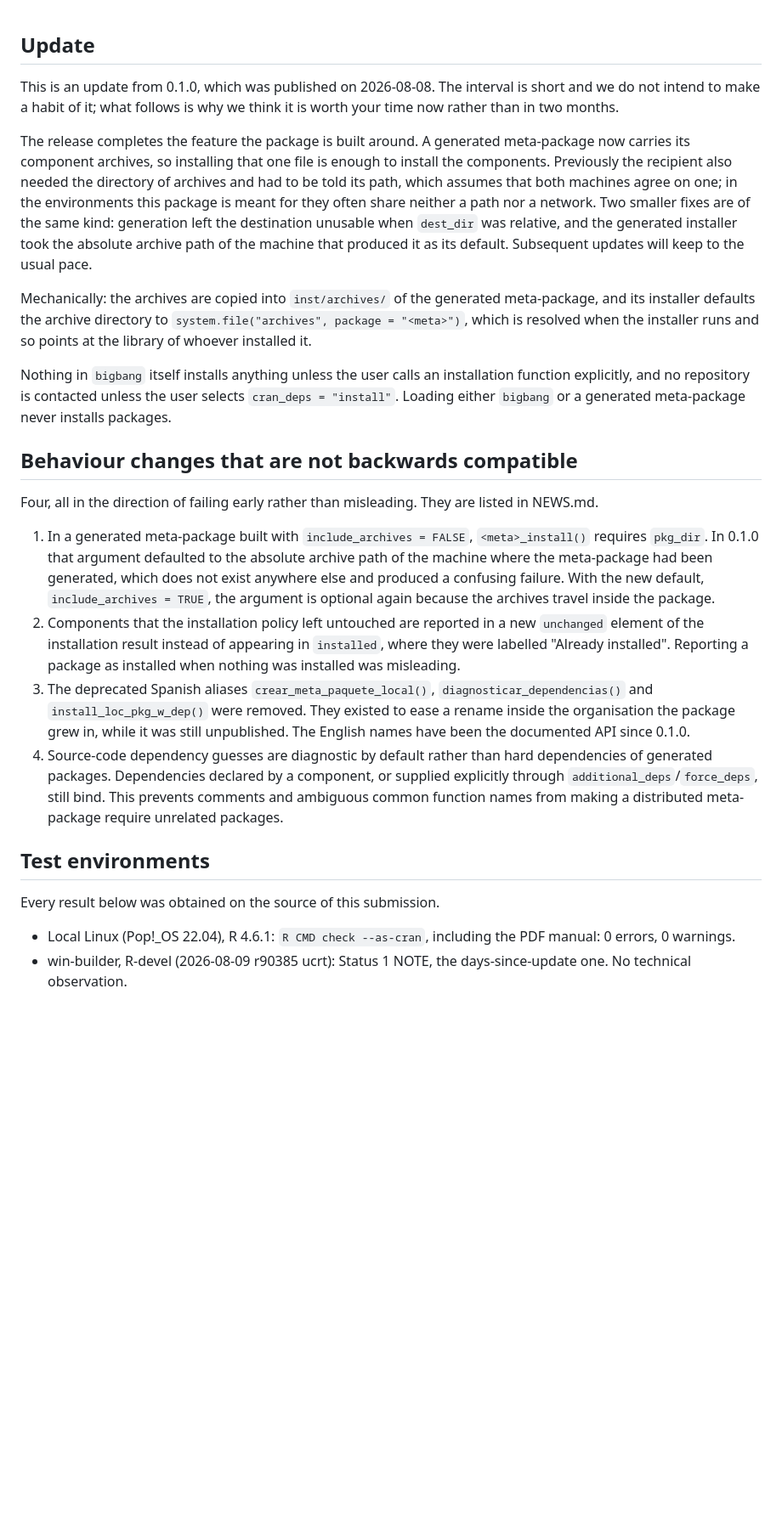
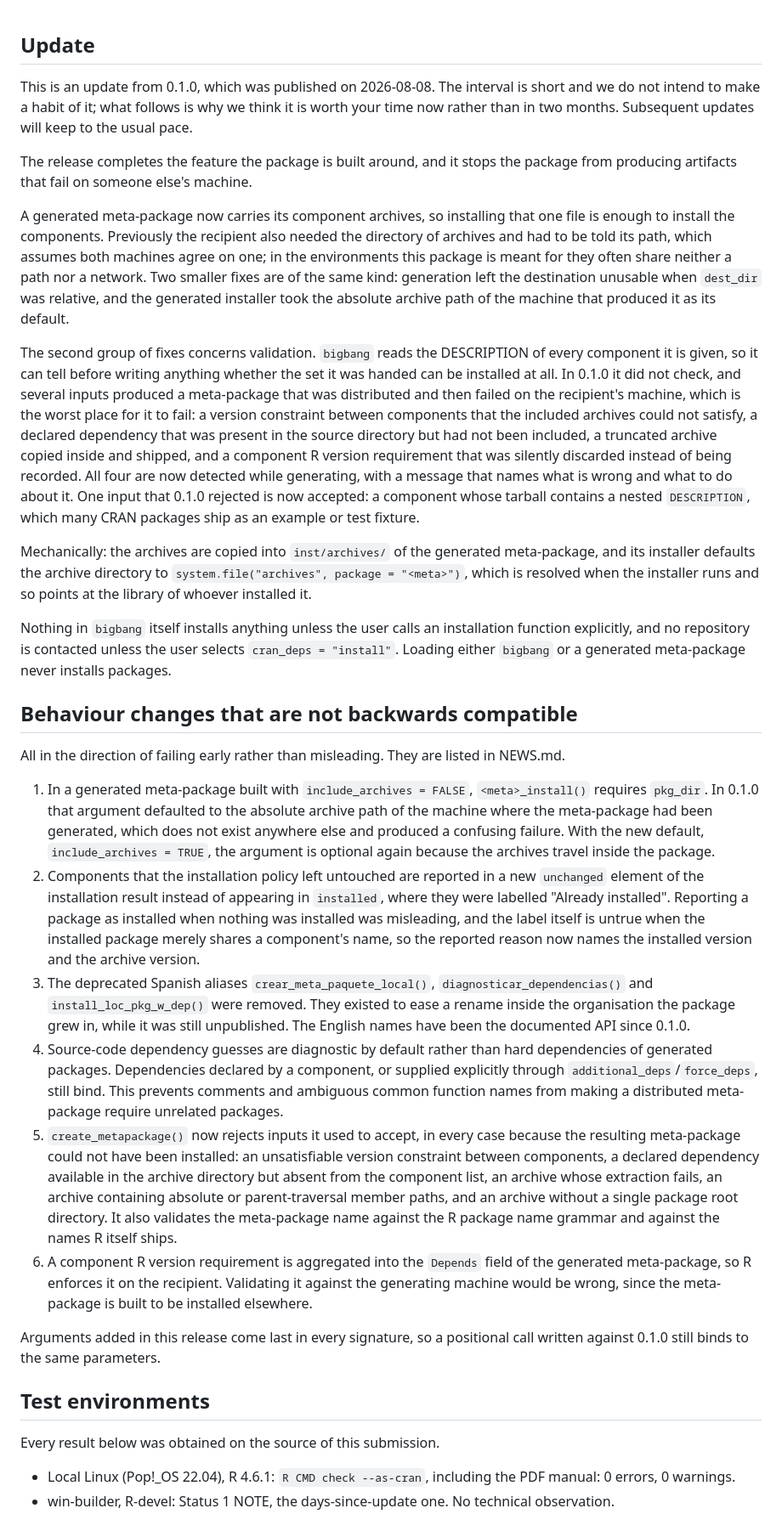
Before and after one commit to sebollin/bigbang, a Markdown page: cran-comments.md, the part around one of its changes. Shown at 85% size. Rendered like a GitHub page; blank space fills up the shorter version.

Commit message:
Rewrite the submission notes for the validation work
The notes described only the self-containment work and cited external runs
made on an earlier commit. They now cover the validation group, declare the
inputs that 0.2.0 rejects and the one it stopped rejecting, and leave the
external run identifiers marked as pending so they cannot be submitted stale.

```diff
--- a/cran-comments.md
+++ b/cran-comments.md
@@ -1,18 +1,42 @@
+<!-- PENDIENTE ANTES DE ENVIAR: reemplazar los dos RUN-PENDIENTE de la sección
+     "Test environments" por los identificadores reales de las corridas de R-hub
+     y GitHub Actions sobre el commit exacto que se envía, y borrar este
+     comentario. Las corridas anteriores se hicieron sobre un commit previo y no
+     valen: la lección del ciclo pasado es que las verificaciones externas tienen
+     que correr sobre el SHA definitivo. -->
+
 ## Update
 
 This is an update from 0.1.0, which was published on 2026-08-08. The interval is
-short and we do not intend to make a habit of it; what follows is why we think
-it is worth your time now rather than in two months.
+short and we do not intend to make a habit of it; what follows is why we think it
+is worth your time now rather than in two months. Subsequent updates will keep to
+the usual pace.
 
-The release completes the feature the package is built around. A generated
-meta-package now carries its component archives, so installing that one file is
-enough to install the components. Previously the recipient also needed the
-directory of archives and had to be told its path, which assumes that both
+The release completes the feature the package is built around, and it stops the
+package from producing artifacts that fail on someone else's machine.
+
+A generated meta-package now carries its component archives, so installing that
+one file is enough to install the components. Previously the recipient also
+needed the directory of archives and had to be told its path, which assumes both
 machines agree on one; in the environments this package is meant for they often
 share neither a path nor a network. Two smaller fixes are of the same kind:
 generation left the destination unusable when `dest_dir` was relative, and the
 generated installer took the absolute archive path of the machine that produced
-it as its default. Subsequent updates will keep to the usual pace.
+it as its default.
+
+The second group of fixes concerns validation. `bigbang` reads the DESCRIPTION of
+every component it is given, so it can tell before writing anything whether the
+set it was handed can be installed at all. In 0.1.0 it did not check, and several
+inputs produced a meta-package that was distributed and then failed on the
+recipient's machine, which is the worst place for it to fail: a version
+constraint between components that the included archives could not satisfy, a
+declared dependency that was present in the source directory but had not been
+included, a truncated archive copied inside and shipped, and a component R
+version requirement that was silently discarded instead of being recorded. All
+four are now detected while generating, with a message that names what is wrong
+and what to do about it. One input that 0.1.0 rejected is now accepted: a
+component whose tarball contains a nested `DESCRIPTION`, which many CRAN packages
+ship as an example or test fixture.
 
 Mechanically: the archives are copied into `inst/archives/` of the generated
 meta-package, and its installer defaults the archive directory to
@@ -26,29 +50,46 @@ meta-package never installs packages.
 
 ## Behaviour changes that are not backwards compatible
 
-Four, all in the direction of failing early rather than misleading. They are
-listed in NEWS.md.
+All in the direction of failing early rather than misleading. They are listed in
+NEWS.md.
 
 1. In a generated meta-package built with `include_archives = FALSE`,
-   `<meta>_install()` requires `pkg_dir`. In 0.1.0 that argument defaulted to
-   the absolute archive path of the machine where the meta-package had been
+   `<meta>_install()` requires `pkg_dir`. In 0.1.0 that argument defaulted to the
+   absolute archive path of the machine where the meta-package had been
    generated, which does not exist anywhere else and produced a confusing
    failure. With the new default, `include_archives = TRUE`, the argument is
    optional again because the archives travel inside the package.
 2. Components that the installation policy left untouched are reported in a new
    `unchanged` element of the installation result instead of appearing in
-   `installed`, where they were labelled "Already installed". Reporting a
-   package as installed when nothing was installed was misleading.
+   `installed`, where they were labelled "Already installed". Reporting a package
+   as installed when nothing was installed was misleading, and the label itself
+   is untrue when the installed package merely shares a component's name, so the
+   reported reason now names the installed version and the archive version.
 3. The deprecated Spanish aliases `crear_meta_paquete_local()`,
-   `diagnosticar_dependencias()` and `install_loc_pkg_w_dep()` were removed.
-   They existed to ease a rename inside the organisation the package grew in,
-   while it was still unpublished. The English names have been the documented
-   API since 0.1.0.
+   `diagnosticar_dependencias()` and `install_loc_pkg_w_dep()` were removed. They
+   existed to ease a rename inside the organisation the package grew in, while it
+   was still unpublished. The English names have been the documented API since
+   0.1.0.
 4. Source-code dependency guesses are diagnostic by default rather than hard
-   dependencies of generated packages. Dependencies declared by a component,
-   or supplied explicitly through `additional_deps`/`force_deps`, still bind.
-   This prevents comments and ambiguous common function names from making a
+   dependencies of generated packages. Dependencies declared by a component, or
+   supplied explicitly through `additional_deps`/`force_deps`, still bind. This
+   prevents comments and ambiguous common function names from making a
    distributed meta-package require unrelated packages.
+5. `create_metapackage()` now rejects inputs it used to accept, in every case
+   because the resulting meta-package could not have been installed: an
+   unsatisfiable version constraint between components, a declared dependency
+   available in the archive directory but absent from the component list, an
+   archive whose extraction fails, an archive containing absolute or
+   parent-traversal member paths, and an archive without a single package root
+   directory. It also validates the meta-package name against the R package name
+   grammar and against the names R itself ships.
+6. A component R version requirement is aggregated into the `Depends` field of
+   the generated meta-package, so R enforces it on the recipient. Validating it
+   against the generating machine would be wrong, since the meta-package is built
+   to be installed elsewhere.
+
+Arguments added in this release come last in every signature, so a positional
+call written against 0.1.0 still binds to the same parameters.
 
 ## Test environments
 
@@ -56,6 +97,6 @@ Every result below was obtained on the source of this submission.
 
 - Local Linux (Pop!_OS 22.04), R 4.6.1: `R CMD check --as-cran`, including the
   PDF manual: 0 errors, 0 warnings.
-- win-builder, R-devel (2026-08-09 r90385 ucrt): Status 1 NOTE, the
-  days-since-update one. No technical observation.
+- win-builder, R-devel: Status 1 NOTE, the days-since-update one. No technical
+  observation.
 - R-hub v2, R-devel on the Linux, Windows, and macOS containers: Status OK on all
```
Also changed, not shown: other parts of cran-comments.md (+13 -13 lines).
